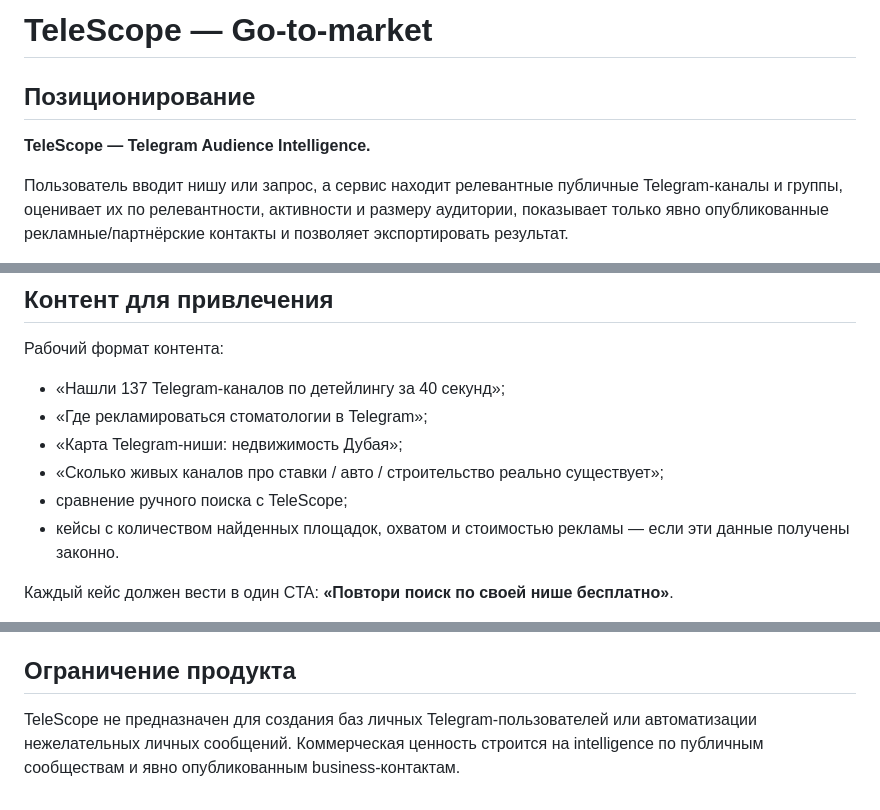
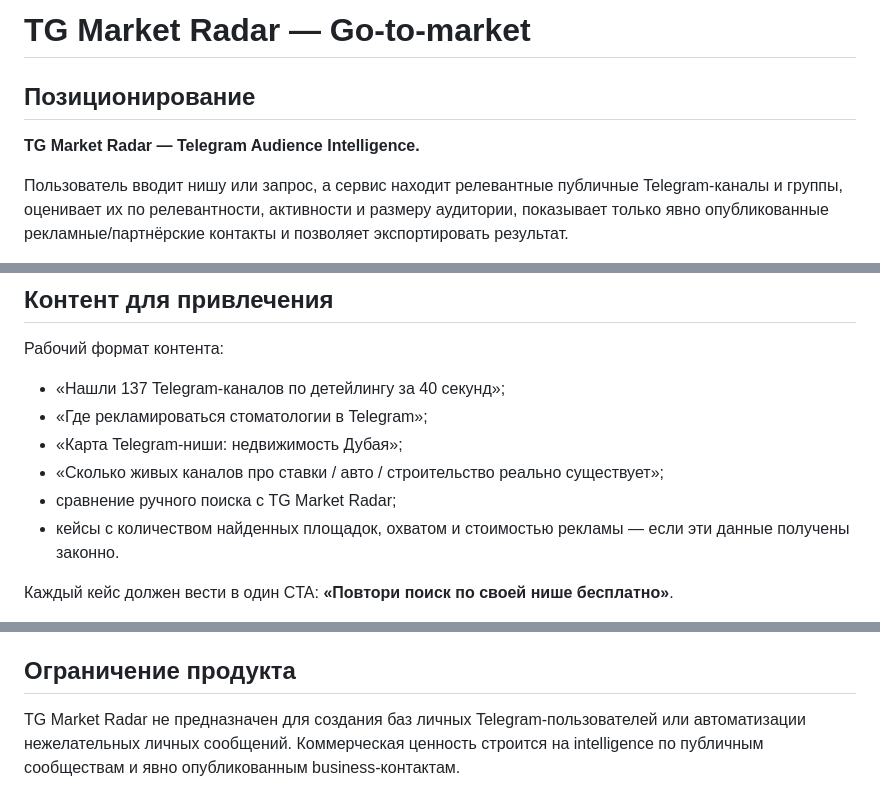
Before and after one commit to vovaromadin/telescope-saas, a Markdown page: docs/GO_TO_MARKET.md, 3 parts joined by grey strips. GitHub-like rendering.

Commit message:
Rebrand docs/GO_TO_MARKET.md to TG Market Radar

```diff
--- a/docs/GO_TO_MARKET.md
+++ b/docs/GO_TO_MARKET.md
@@ -1,8 +1,8 @@
-# TeleScope — Go-to-market
+# TG Market Radar — Go-to-market
 
 ## Позиционирование
 
-**TeleScope — Telegram Audience Intelligence.**
+**TG Market Radar — Telegram Audience Intelligence.**
 
 Пользователь вводит нишу или запрос, а сервис находит релевантные публичные Telegram-каналы и группы, оценивает их по релевантности, активности и размеру аудитории, показывает только явно опубликованные рекламные/партнёрские контакты и позволяет экспортировать результат.
 
@@ -61,7 +61,7 @@
 - «Где рекламироваться стоматологии в Telegram»;
 - «Карта Telegram-ниши: недвижимость Дубая»;
 - «Сколько живых каналов про ставки / авто / строительство реально существует»;
-- сравнение ручного поиска с TeleScope;
+- сравнение ручного поиска с TG Market Radar;
 - кейсы с количеством найденных площадок, охватом и стоимостью рекламы — если эти данные получены законно.
 
 Каждый кейс должен вести в один CTA: **«Повтори поиск по своей нише бесплатно»**.
@@ -121,4 +121,4 @@
 
 ## Ограничение продукта
 
-TeleScope не предназначен для создания баз личных Telegram-пользователей или автоматизации нежелательных личных сообщений. Коммерческая ценность строится на intelligence по публичным сообществам и явно опубликованным business-контактам.
+TG Market Radar не предназначен для создания баз личных Telegram-пользователей или автоматизации нежелательных личных сообщений. Коммерческая ценность строится на intelligence по публичным сообществам и явно опубликованным business-контактам.
```
